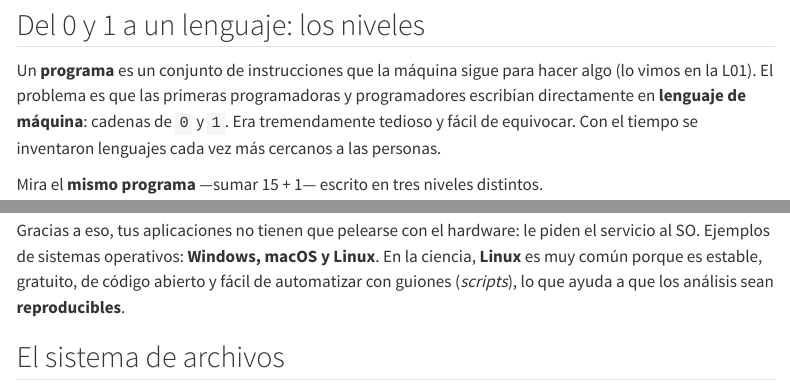
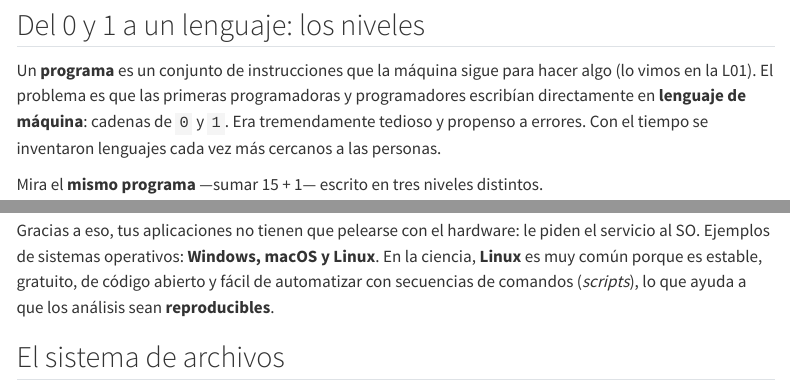
Before and after one commit to devomh/comp3005-2026, a Quarto document (u01_fundamentals/l03_concept_os_and_languages.qmd): the page in a window 1100 px wide, from 1050 px down, and a second part further down, joined at a grey line. Rendered offline with R 4.5, knitr and Pandoc in place of Quarto, with nearby package versions; menus at the side of the page are left out.

Commit message:
sync: L03 redaccion (propenso a errores, secuencias de comandos)

```diff
--- a/u01_fundamentals/l03_concept_os_and_languages.qmd
+++ b/u01_fundamentals/l03_concept_os_and_languages.qmd
@@ -31,7 +31,7 @@ La respuesta es de lo que trata esta lección. Entre tu intención y los `0` y `
 
 ## Del 0 y 1 a un lenguaje: los niveles
 
-Un **programa** es un conjunto de instrucciones que la máquina sigue para hacer algo (lo vimos en la L01). El problema es que las primeras programadoras y programadores escribían directamente en **lenguaje de máquina**: cadenas de `0` y `1`. Era tremendamente tedioso y fácil de equivocar. Con el tiempo se inventaron lenguajes cada vez más cercanos a las personas.
+Un **programa** es un conjunto de instrucciones que la máquina sigue para hacer algo (lo vimos en la L01). El problema es que las primeras programadoras y programadores escribían directamente en **lenguaje de máquina**: cadenas de `0` y `1`. Era tremendamente tedioso y propenso a errores. Con el tiempo se inventaron lenguajes cada vez más cercanos a las personas.
 
 Mira el **mismo programa** —sumar 15 + 1— escrito en tres niveles distintos.
 
@@ -112,7 +112,7 @@ El SO reparte recursos que ya conoces de la L02:
 - el **espacio de memoria**: le da a cada programa su parte de la RAM;
 - los **dispositivos de entrada y salida**: coordina el teclado, la pantalla, el disco, la red.
 
-Gracias a eso, tus aplicaciones no tienen que pelearse con el hardware: le piden el servicio al SO. Ejemplos de sistemas operativos: **Windows, macOS y Linux**. En la ciencia, **Linux** es muy común porque es estable, gratuito, de código abierto y fácil de automatizar con guiones (*scripts*), lo que ayuda a que los análisis sean **reproducibles**.
+Gracias a eso, tus aplicaciones no tienen que pelearse con el hardware: le piden el servicio al SO. Ejemplos de sistemas operativos: **Windows, macOS y Linux**. En la ciencia, **Linux** es muy común porque es estable, gratuito, de código abierto y fácil de automatizar con secuencias de comandos (*scripts*), lo que ayuda a que los análisis sean **reproducibles**.
 
 ## El sistema de archivos
 
```
